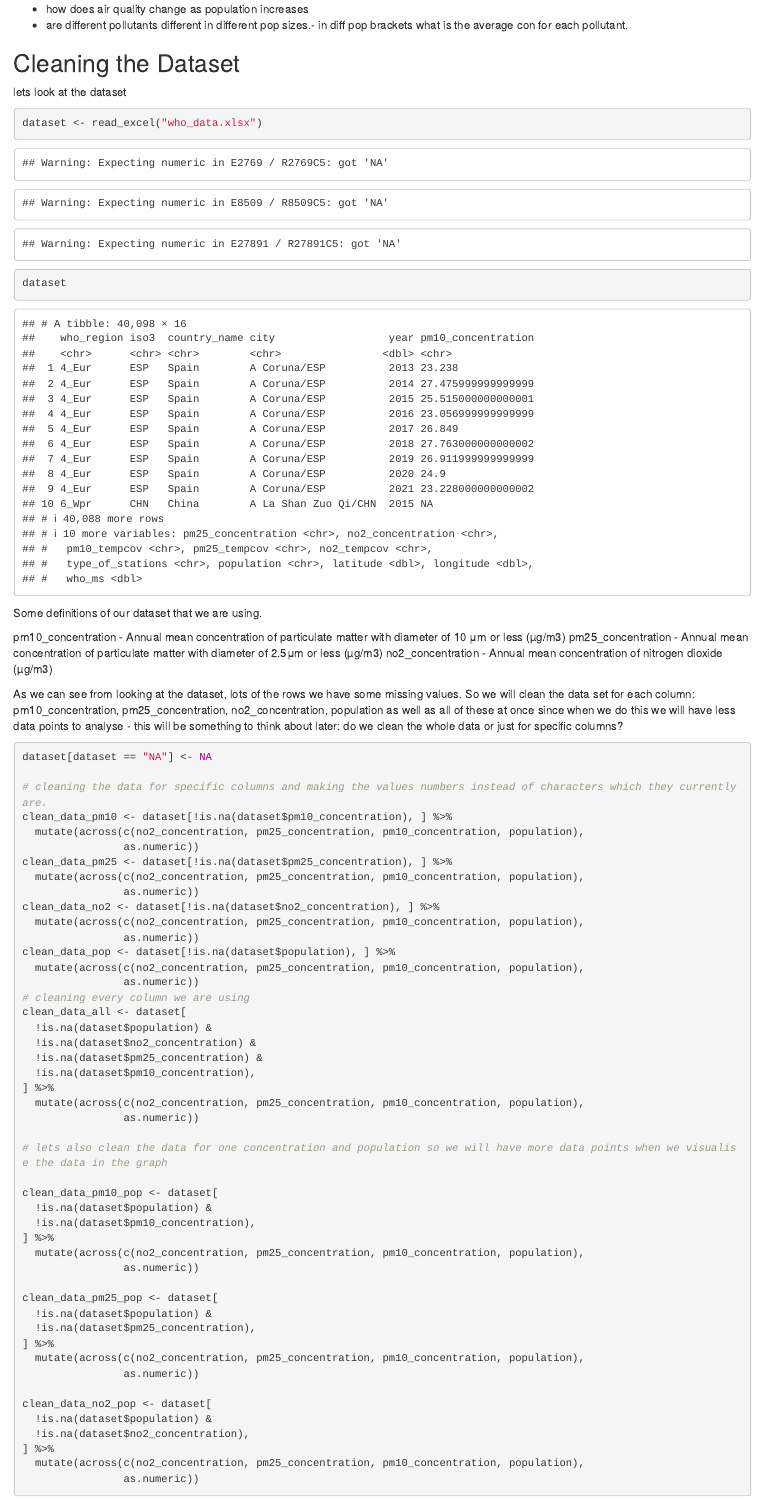
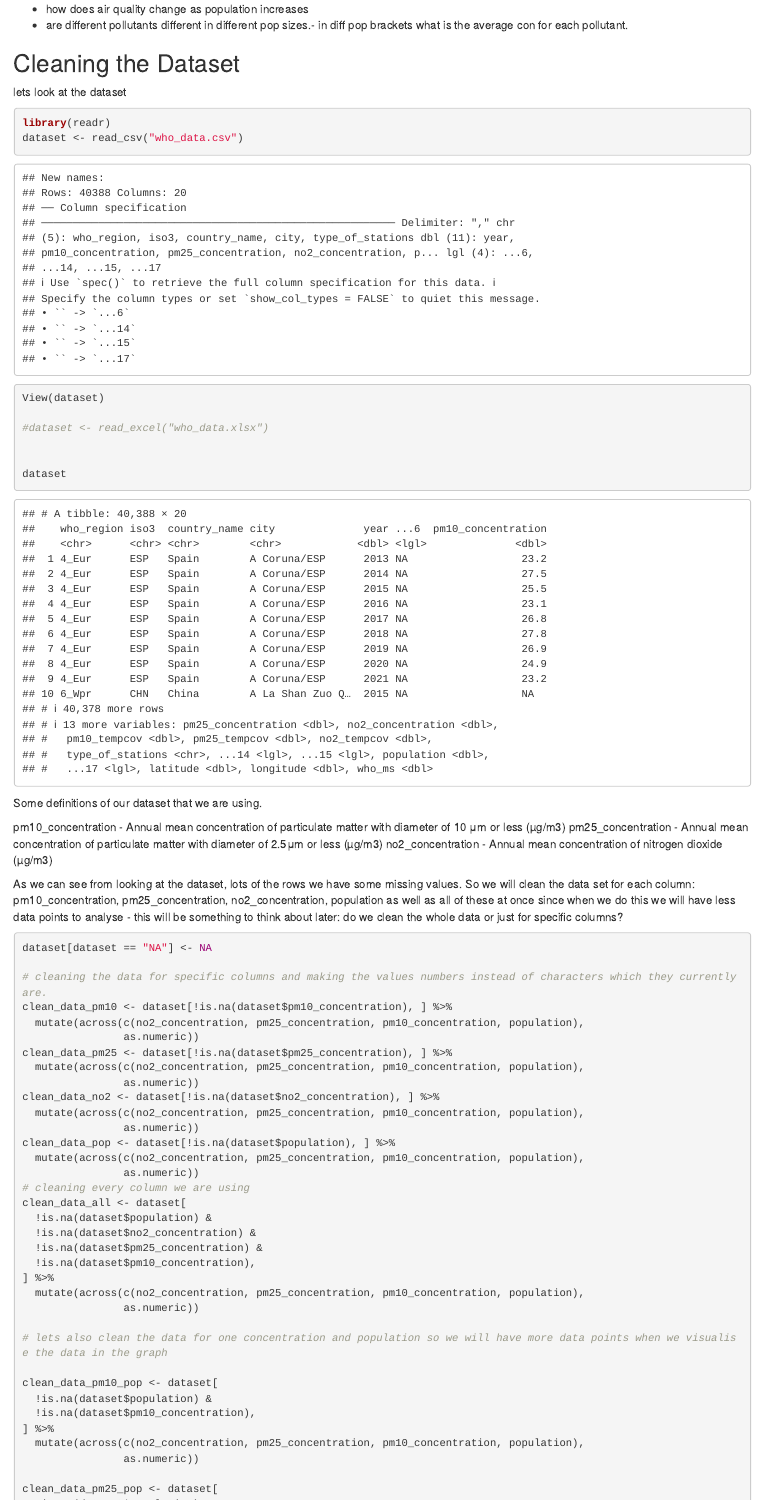
Before and after one commit to K-Chorna02/DST_Assessment_0, an R Markdown document (Jemma Hodgkins/ambient air quality, WHO , EDA- Jemma.Rmd): the page in a window 1100 px wide, from 1470 px down. Rendered offline with R 4.5, knitr and Pandoc, with nearby package versions.

Commit message:
EDA population

````diff
--- a/Jemma Hodgkins/ambient air quality, WHO , EDA- Jemma.Rmd
+++ b/Jemma Hodgkins/ambient air quality, WHO , EDA- Jemma.Rmd
@@ -33,7 +33,14 @@ Some initial thoughts on what we can look at throughout this project specificall
 ## Cleaning the Dataset
 lets look at the dataset
 ```{r}
-dataset <- read_excel("who_data.xlsx")
+
+library(readr)
+dataset <- read_csv("who_data.csv")
+View(dataset)
+
+#dataset <- read_excel("who_data.xlsx")
+
+
 dataset
 ```
 
````
Also changed, not shown: Jemma Hodgkins/ambient-air-quality,-WHO-,-EDA--Jemma.html (added).
